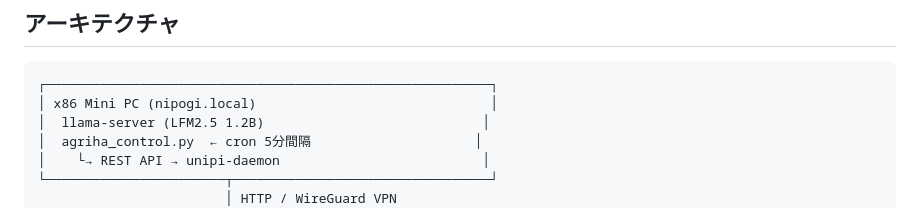
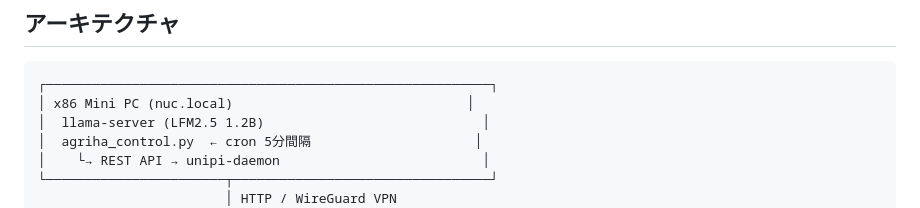
Before and after one commit to yasunorioi/uecs-llm, a Markdown page: README.md, the part around the change. GitHub-like rendering.

Commit message:
docs: nipogi.local → nuc.local に変更
Co-Authored-By: Claude Opus 4.6 <noreply@anthropic.com>

````diff
--- a/README.md
+++ b/README.md
@@ -6,7 +6,7 @@ LLM による温室環境制御システム（UECS-CCM 連携）
 
 ```
 ┌─────────────────────────────────────────────────────────┐
-│ x86 Mini PC (nipogi.local)                              │
+│ x86 Mini PC (nuc.local)                              │
 │  llama-server (LFM2.5 1.2B)                            │
 │  agriha_control.py  ← cron 5分間隔                     │
 │    └→ REST API → unipi-daemon                          │
````
Also changed, not shown: docs/llm_control_loop_design.md (+1 -1 lines), docs/uecs_ccm_llama_design.md (+3 -3 lines).
